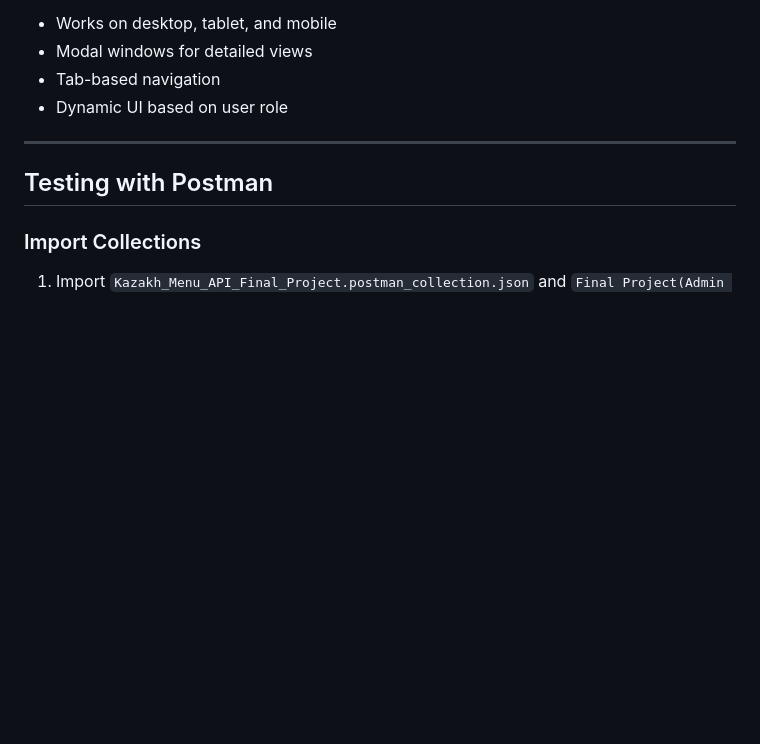
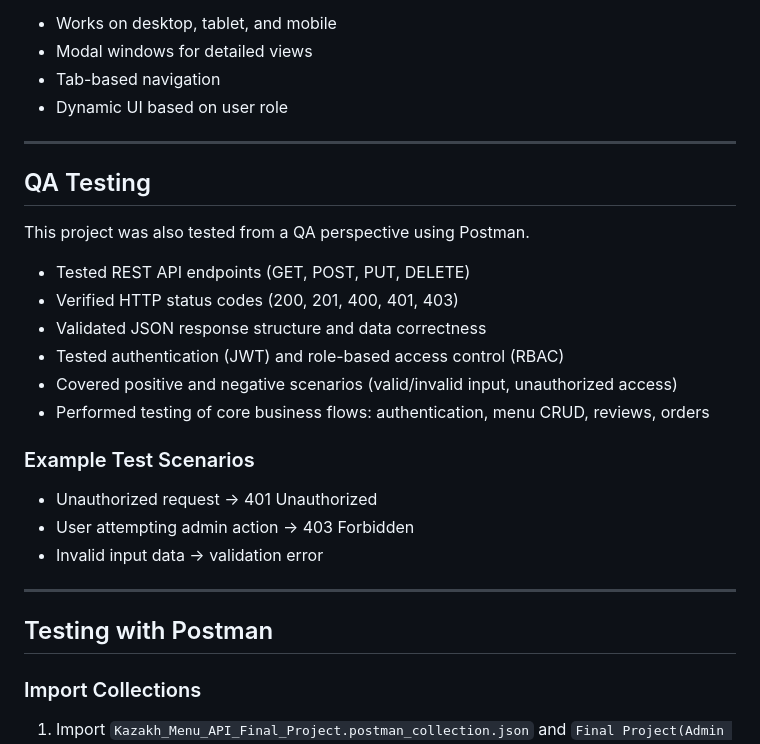
Before and after one commit to Set001YT/web-backend-final-project, a Markdown page: README.md, the part around the change. Rendered like a GitHub page; blank space fills up the shorter version.

Commit message:
Add QA Testing details to README
Added QA Testing section detailing testing methods and scenarios.

```diff
--- a/README.md
+++ b/README.md
@@ -361,6 +361,23 @@ Open `http://localhost:Your_Port` in browser for the interactive Single Page App
 - Dynamic UI based on user role
 
 ---
+## QA Testing
+
+This project was also tested from a QA perspective using Postman.
+
+- Tested REST API endpoints (GET, POST, PUT, DELETE)
+- Verified HTTP status codes (200, 201, 400, 401, 403)
+- Validated JSON response structure and data correctness
+- Tested authentication (JWT) and role-based access control (RBAC)
+- Covered positive and negative scenarios (valid/invalid input, unauthorized access)
+- Performed testing of core business flows: authentication, menu CRUD, reviews, orders
+
+### Example Test Scenarios
+- Unauthorized request → 401 Unauthorized
+- User attempting admin action → 403 Forbidden
+- Invalid input data → validation error
+
+---
 
 ## Testing with Postman
 
```
